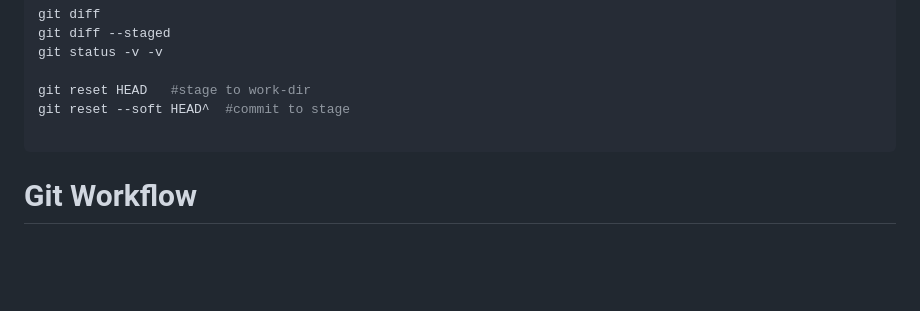
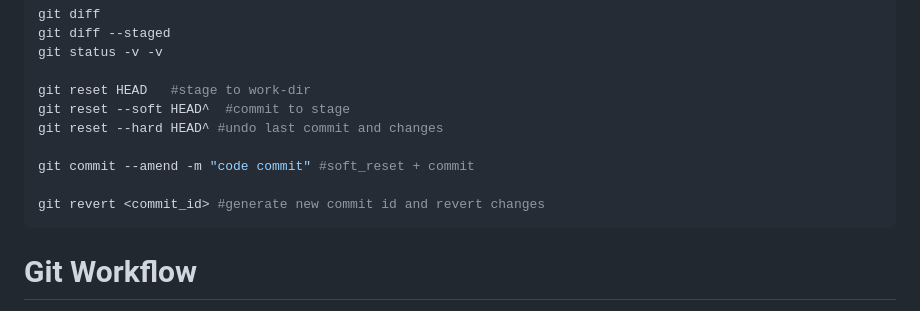
Before and after one commit to gaurav98094/AWS-MLOps, a Markdown page: 03.codecommit/README.md, the part around the change. Drawn GitHub-style; blank space fills up the shorter version.

Commit message:
git commands

````diff
--- a/03.codecommit/README.md
+++ b/03.codecommit/README.md
@@ -75,7 +75,11 @@ git status -v -v
 
 git reset HEAD   #stage to work-dir
 git reset --soft HEAD^  #commit to stage
+git reset --hard HEAD^ #undo last commit and changes
 
+git commit --amend -m "code commit" #soft_reset + commit
+
+git revert <commit_id> #generate new commit id and revert changes
 ```
 
 # Git Workflow
````
